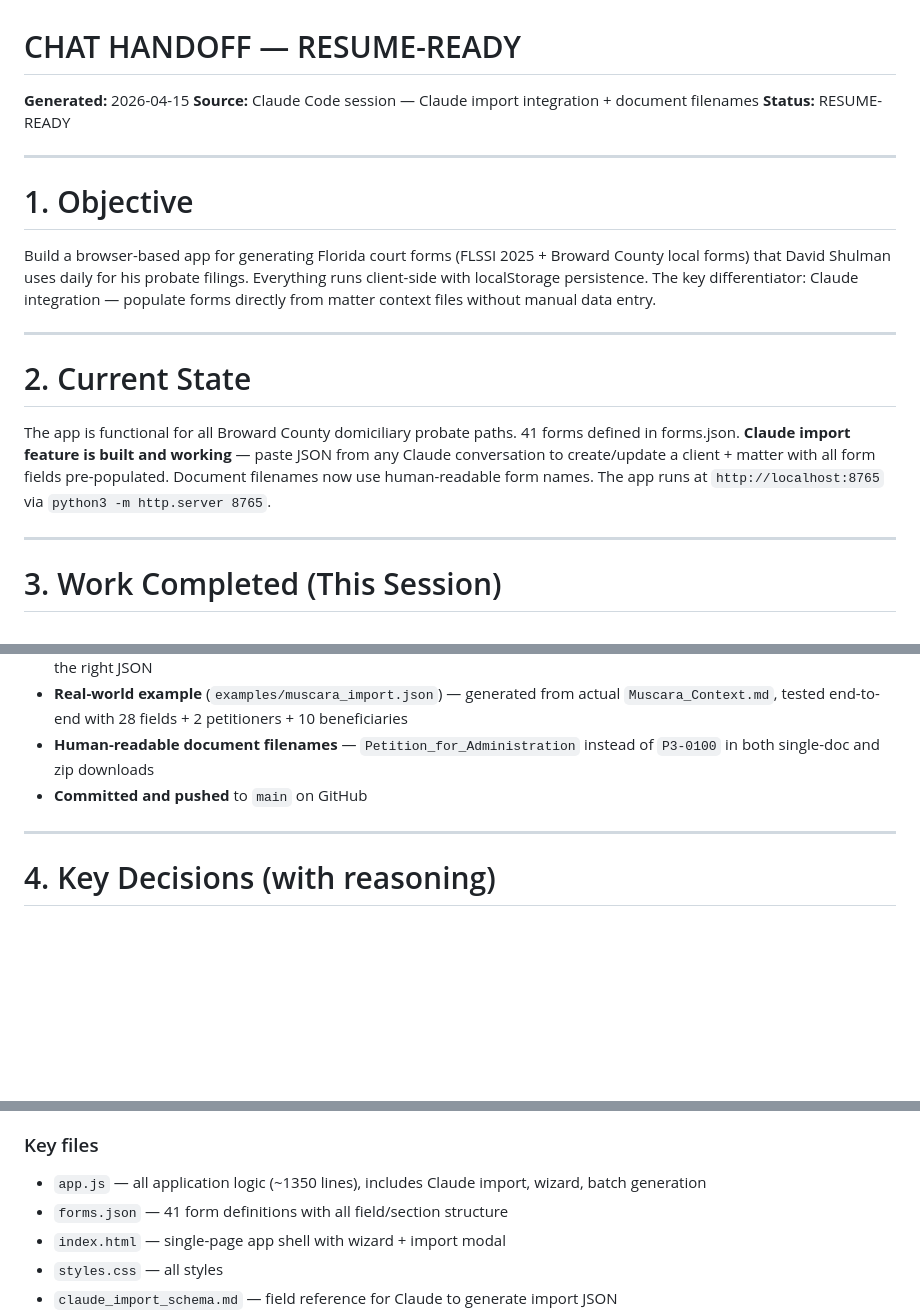
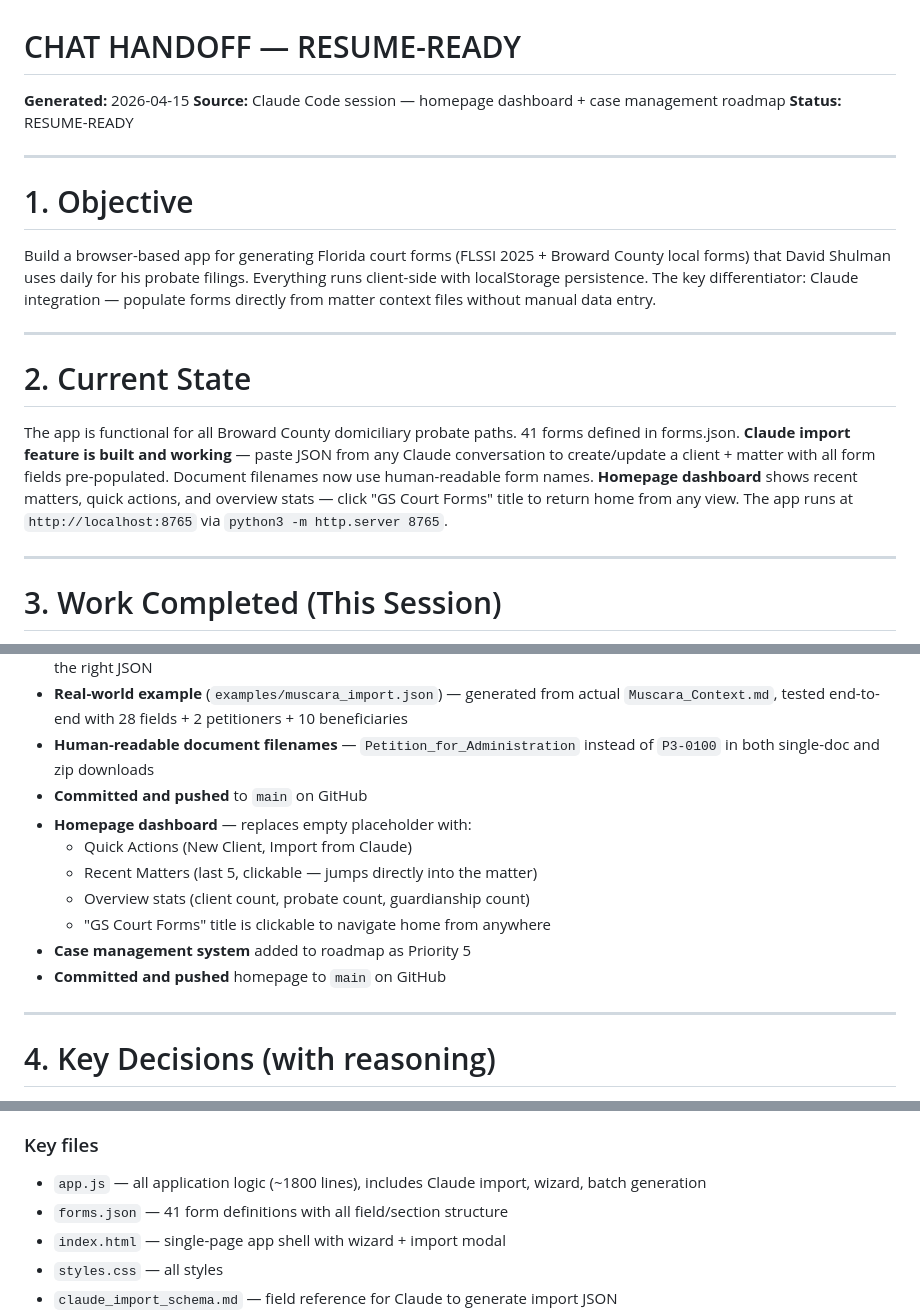
Before and after one commit to davidshulman22/guardianship-forms, a Markdown page: HANDOFF.md, 3 parts joined by grey strips. Drawn GitHub-style; blank space fills up the shorter version.

Commit message:
Update handoff with homepage dashboard and case management roadmap
Co-Authored-By: Claude Opus 4.6 (1M context) <noreply@anthropic.com>

```diff
--- a/HANDOFF.md
+++ b/HANDOFF.md
@@ -1,6 +1,6 @@
 # CHAT HANDOFF — RESUME-READY
 **Generated:** 2026-04-15
-**Source:** Claude Code session — Claude import integration + document filenames
+**Source:** Claude Code session — homepage dashboard + case management roadmap
 **Status:** RESUME-READY
 
 ---
@@ -13,7 +13,7 @@ Build a browser-based app for generating Florida court forms (FLSSI 2025 + Browa
 
 # 2. Current State
 
-The app is functional for all Broward County domiciliary probate paths. 41 forms defined in forms.json. **Claude import feature is built and working** — paste JSON from any Claude conversation to create/update a client + matter with all form fields pre-populated. Document filenames now use human-readable form names. The app runs at `http://localhost:8765` via `python3 -m http.server 8765`.
+The app is functional for all Broward County domiciliary probate paths. 41 forms defined in forms.json. **Claude import feature is built and working** — paste JSON from any Claude conversation to create/update a client + matter with all form fields pre-populated. Document filenames now use human-readable form names. **Homepage dashboard** shows recent matters, quick actions, and overview stats — click "GS Court Forms" title to return home from any view. The app runs at `http://localhost:8765` via `python3 -m http.server 8765`.
 
 ---
 
@@ -30,6 +30,13 @@ The app is functional for all Broward County domiciliary probate paths. 41 forms
 - **Real-world example** (`examples/muscara_import.json`) — generated from actual `Muscara_Context.md`, tested end-to-end with 28 fields + 2 petitioners + 10 beneficiaries
 - **Human-readable document filenames** — `Petition_for_Administration` instead of `P3-0100` in both single-doc and zip downloads
 - **Committed and pushed** to `main` on GitHub
+- **Homepage dashboard** — replaces empty placeholder with:
+  - Quick Actions (New Client, Import from Claude)
+  - Recent Matters (last 5, clickable — jumps directly into the matter)
+  - Overview stats (client count, probate count, guardianship count)
+  - "GS Court Forms" title is clickable to navigate home from anywhere
+- **Case management system** added to roadmap as Priority 5
+- **Committed and pushed** homepage to `main` on GitHub
 
 ---
 
@@ -176,7 +184,7 @@ Debug the import bugs David is seeing, then stabilize the import → generate fl
 7. **Case management system** — track assets, dates, deadlines, and todos per matter
 
 ### Key files
-- `app.js` — all application logic (~1350 lines), includes Claude import, wizard, batch generation
+- `app.js` — all application logic (~1800 lines), includes Claude import, wizard, batch generation
 - `forms.json` — 41 form definitions with all field/section structure
 - `index.html` — single-page app shell with wizard + import modal
 - `styles.css` — all styles
```
Also changed, not shown: other parts of HANDOFF.md (+1 -0 lines).
